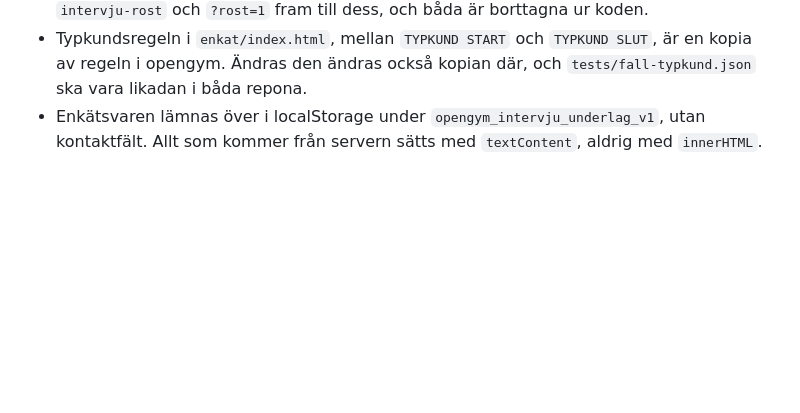
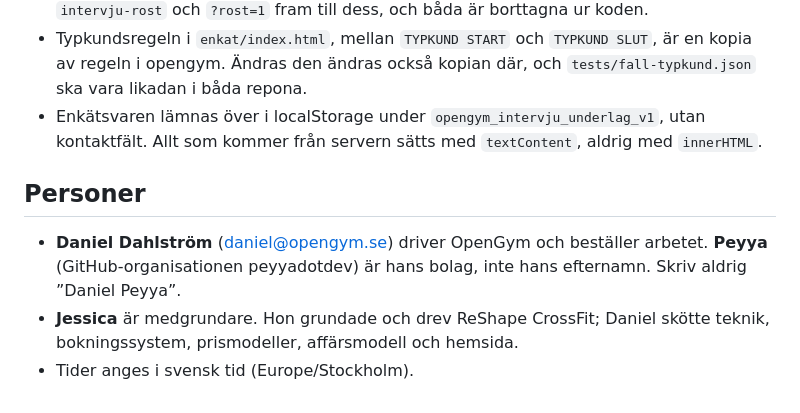
Before and after one commit to peyyadotdev/opengym-site, a Markdown page: CLAUDE.md, the part around the change. GitHub-like rendering; blank space fills up the shorter version.

Commit message:
CLAUDE.md: vem Daniel är, och svensk tid
Daniel heter Daniel Dahlström; Peyya är hans bolag och GitHub-organisation,
inte hans efternamn. Jessica är medgrundare. Tider anges i svensk tid.

Co-Authored-By: Claude Fable 5.1 <noreply@anthropic.com>
Claude-Session: https://claude.ai/code/session_01N41KPPNCLGVL324srKTjQr

```diff
--- a/CLAUDE.md
+++ b/CLAUDE.md
@@ -34,3 +34,9 @@ Statisk sajt för opengym.se: landningssida (`index.html`), enkät (`enkat/index
 - Rösten är öppen för alla sedan 2026-09-22, på Daniels besked. Prata-knappen syns i alla samtal med samtycke, i webbläsare som kan spela in. Den låg bakom PostHog-flaggan `intervju-rost` och `?rost=1` fram till dess, och båda är borttagna ur koden.
 - Typkundsregeln i `enkat/index.html`, mellan `TYPKUND START` och `TYPKUND SLUT`, är en kopia av regeln i opengym. Ändras den ändras också kopian där, och `tests/fall-typkund.json` ska vara likadan i båda repona.
 - Enkätsvaren lämnas över i localStorage under `opengym_intervju_underlag_v1`, utan kontaktfält. Allt som kommer från servern sätts med `textContent`, aldrig med `innerHTML`.
+
+## Personer
+
+- **Daniel Dahlström** (daniel@opengym.se) driver OpenGym och beställer arbetet. **Peyya** (GitHub-organisationen peyyadotdev) är hans bolag, inte hans efternamn. Skriv aldrig ”Daniel Peyya”.
+- **Jessica** är medgrundare. Hon grundade och drev ReShape CrossFit; Daniel skötte teknik, bokningssystem, prismodeller, affärsmodell och hemsida.
+- Tider anges i svensk tid (Europe/Stockholm).
```
